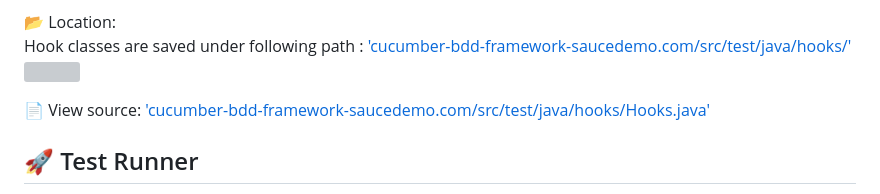
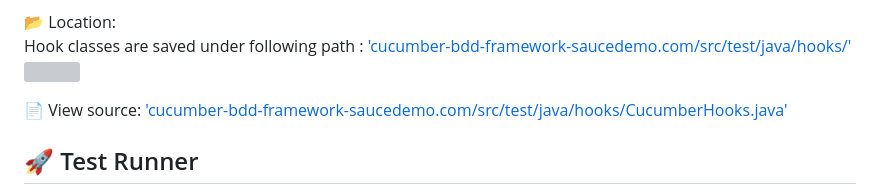
Before and after one commit to amulsinfal/cucumber-bdd-framework-saucedemo.com, a Markdown page: README.md, the part around the change. Drawn GitHub-style; grey boxes are pictures that could not be loaded.

```diff
--- a/README.md
+++ b/README.md
@@ -196,7 +196,7 @@ Hooks are defined in a separate 'Hooks.java' class and help with:
 Hook classes are saved under following path : ['cucumber-bdd-framework-saucedemo.com/src/test/java/hooks/'](src/test/java/hooks)
 <img width="500" alt="" src="https://github.com/user-attachments/assets/f0975ac6-5350-4375-b2bf-da781959859a">
 
-📄 View source: ['cucumber-bdd-framework-saucedemo.com/src/test/java/hooks/Hooks.java'](src/test/java/hooks/CucumberHooks.java)
+📄 View source: ['cucumber-bdd-framework-saucedemo.com/src/test/java/hooks/CucumberHooks.java'](src/test/java/hooks/CucumberHooks.java)
 
 
 ## 🚀 Test Runner
```
